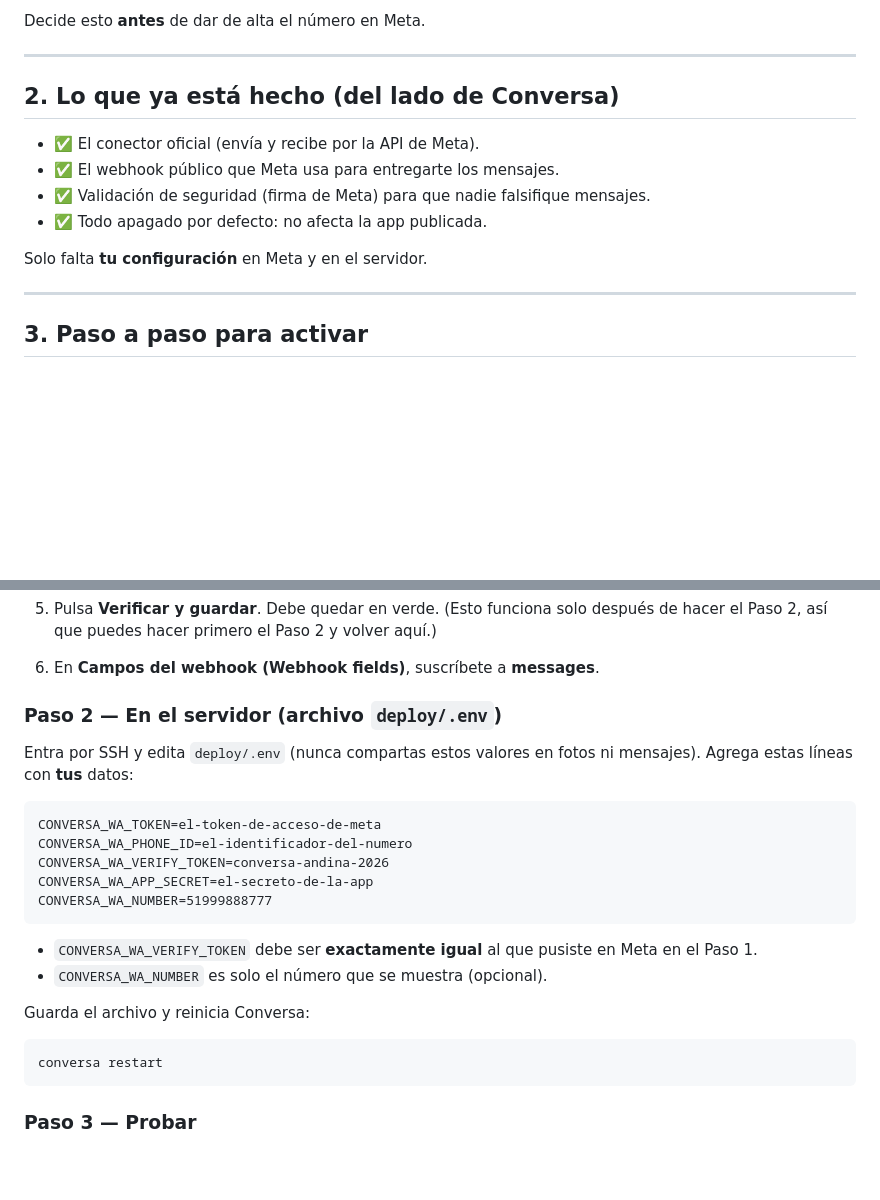
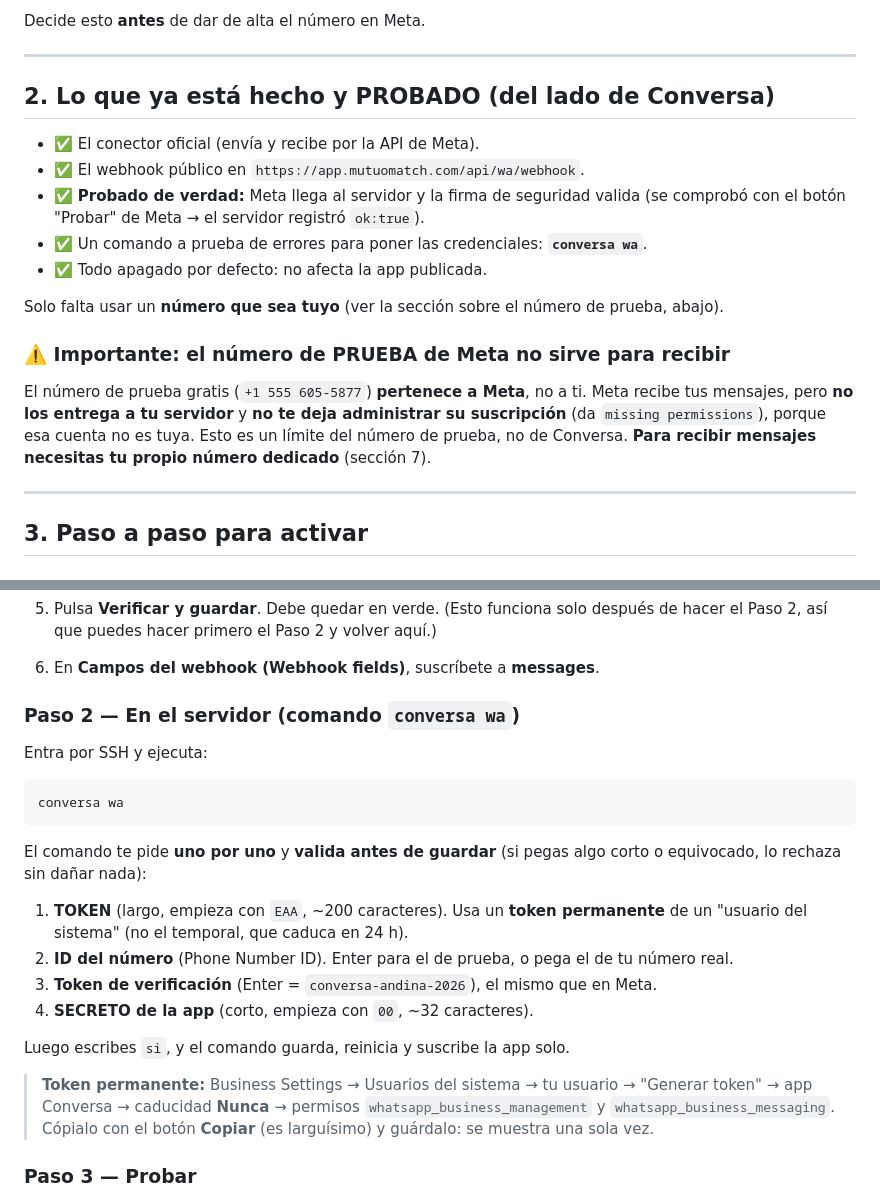
Before and after one commit to angeelsauro/conversaapp, a Markdown page: API-OFICIAL-WHATSAPP.md, 2 parts joined by grey strips. GitHub-like rendering; blank space fills up the shorter version.

Commit message:
Guía API oficial: estado probado, comando 'conversa wa' y número dedicado real
Actualiza API-OFICIAL-WHATSAPP.md con lo aprendido al conectar:
- Lo del servidor está probado (Meta llega, la firma valida) y ahora se configura
  con el comando a prueba de errores 'conversa wa' (en vez de editar .env a mano).
- Aviso claro: el número de PRUEBA de Meta no entrega los entrantes al servidor
  (es un número compartido de Meta; el subscribe da 'missing permissions').
- Nueva sección 7: hoja de ruta para conectar un número dedicado REAL (conseguir
  el número, agregarlo en Meta, reconectar con 'conversa wa', y la verificación
  del negocio para escalar).

Co-Authored-By: Claude Opus 4.8 <noreply@anthropic.com>
Claude-Session: https://claude.ai/code/session_01PurgjbZi47oCvrAEPYzsw8

````diff
--- a/API-OFICIAL-WHATSAPP.md
+++ b/API-OFICIAL-WHATSAPP.md
@@ -36,14 +36,25 @@ Decide esto **antes** de dar de alta el número en Meta.
 
 ---
 
-## 2. Lo que ya está hecho (del lado de Conversa)
+## 2. Lo que ya está hecho y PROBADO (del lado de Conversa)
 
 - ✅ El conector oficial (envía y recibe por la API de Meta).
-- ✅ El webhook público que Meta usa para entregarte los mensajes.
-- ✅ Validación de seguridad (firma de Meta) para que nadie falsifique mensajes.
+- ✅ El webhook público en `https://app.mutuomatch.com/api/wa/webhook`.
+- ✅ **Probado de verdad:** Meta llega al servidor y la firma de seguridad valida
+  (se comprobó con el botón "Probar" de Meta → el servidor registró `ok:true`).
+- ✅ Un comando a prueba de errores para poner las credenciales: **`conversa wa`**.
 - ✅ Todo apagado por defecto: no afecta la app publicada.
 
-Solo falta **tu configuración** en Meta y en el servidor.
+Solo falta usar un **número que sea tuyo** (ver la sección sobre el número de
+prueba, abajo).
+
+### ⚠️ Importante: el número de PRUEBA de Meta no sirve para recibir
+
+El número de prueba gratis (`+1 555 605-5877`) **pertenece a Meta**, no a ti.
+Meta recibe tus mensajes, pero **no los entrega a tu servidor** y **no te deja
+administrar su suscripción** (da `missing permissions`), porque esa cuenta no es
+tuya. Esto es un límite del número de prueba, no de Conversa. **Para recibir
+mensajes necesitas tu propio número dedicado** (sección 7).
 
 ---
 
@@ -70,28 +81,30 @@ Solo falta **tu configuración** en Meta y en el servidor.
    aquí.)
 6. En **Campos del webhook (Webhook fields)**, suscríbete a **messages**.
 
-### Paso 2 — En el servidor (archivo `deploy/.env`)
+### Paso 2 — En el servidor (comando `conversa wa`)
 
-Entra por SSH y edita `deploy/.env` (nunca compartas estos valores en fotos ni
-mensajes). Agrega estas líneas con **tus** datos:
+Entra por SSH y ejecuta:
 
 ```
-CONVERSA_WA_TOKEN=el-token-de-acceso-de-meta
-CONVERSA_WA_PHONE_ID=el-identificador-del-numero
-CONVERSA_WA_VERIFY_TOKEN=conversa-andina-2026
-CONVERSA_WA_APP_SECRET=el-secreto-de-la-app
-CONVERSA_WA_NUMBER=51999888777
+conversa wa
 ```
 
-- `CONVERSA_WA_VERIFY_TOKEN` debe ser **exactamente igual** al que pusiste en
-  Meta en el Paso 1.
-- `CONVERSA_WA_NUMBER` es solo el número que se muestra (opcional).
+El comando te pide **uno por uno** y **valida antes de guardar** (si pegas algo
+corto o equivocado, lo rechaza sin dañar nada):
 
-Guarda el archivo y reinicia Conversa:
+1. **TOKEN** (largo, empieza con `EAA`, ~200 caracteres). Usa un **token
+   permanente** de un "usuario del sistema" (no el temporal, que caduca en 24 h).
+2. **ID del número** (Phone Number ID). Enter para el de prueba, o pega el de tu
+   número real.
+3. **Token de verificación** (Enter = `conversa-andina-2026`), el mismo que en Meta.
+4. **SECRETO de la app** (corto, empieza con `00`, ~32 caracteres).
 
-```
-conversa restart
-```
+Luego escribes `si`, y el comando guarda, reinicia y suscribe la app solo.
+
+> **Token permanente:** Business Settings → Usuarios del sistema → tu usuario →
+> "Generar token" → app Conversa → caducidad **Nunca** → permisos
+> `whatsapp_business_management` y `whatsapp_business_messaging`. Cópialo con el
+> botón **Copiar** (es larguísimo) y guárdalo: se muestra una sola vez.
 
 ### Paso 3 — Probar
 
````
Also changed, not shown: other parts of API-OFICIAL-WHATSAPP.md (+38 -0 lines).
